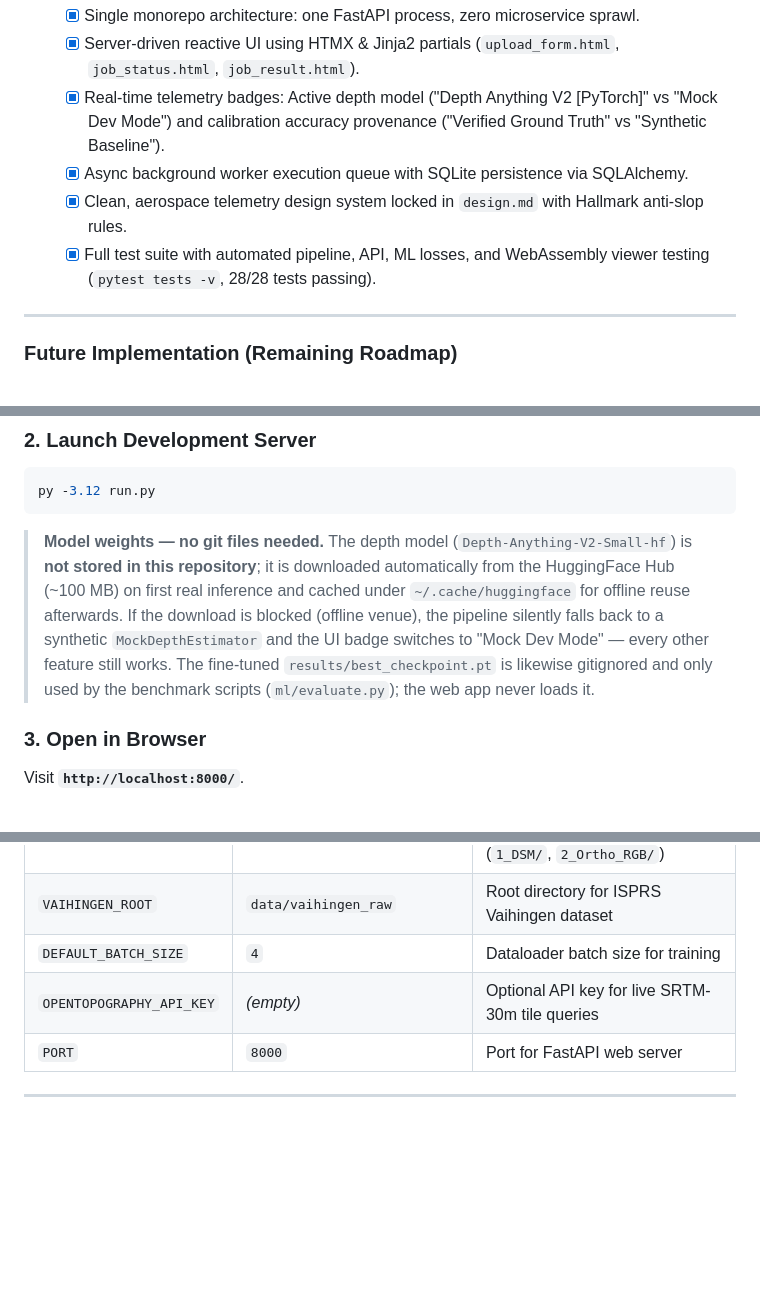
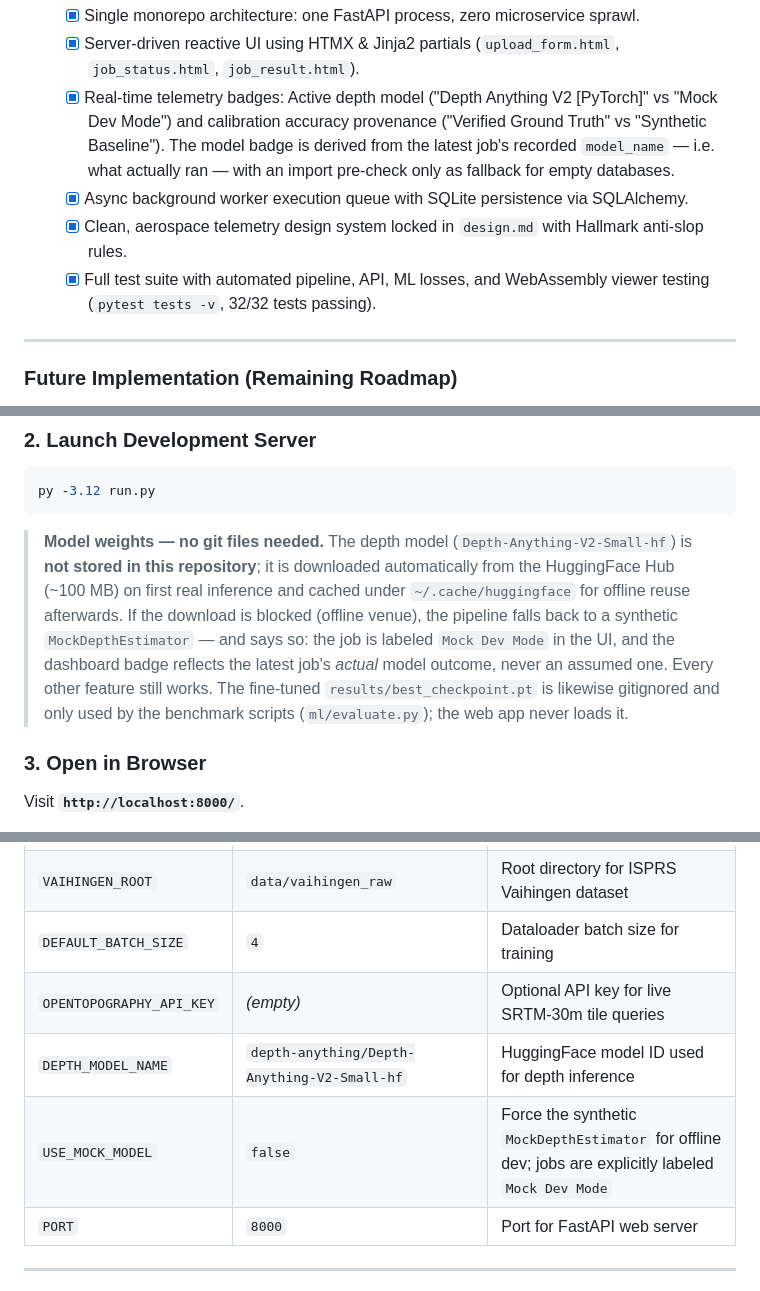
Before and after one commit to ParmarManthanrajsinh/DepthWizard, a Markdown page: README.md, 3 parts joined by grey strips. Rendered like a GitHub page; blank space fills up the shorter version.

Commit message:
docs: update documentation to detail explicit model fallback tracking, configuration options, and expanded test suite

````diff
--- a/README.md
+++ b/README.md
@@ -86,10 +86,10 @@ Progress tracked against the 50/50 judging split: **50% Metric DSM Accuracy** +
 - [x] **Module 4: Web Orchestration & Interface**
   - [x] Single monorepo architecture: one FastAPI process, zero microservice sprawl.
   - [x] Server-driven reactive UI using HTMX & Jinja2 partials (`upload_form.html`, `job_status.html`, `job_result.html`).
-  - [x] Real-time telemetry badges: Active depth model ("Depth Anything V2 [PyTorch]" vs "Mock Dev Mode") and calibration accuracy provenance ("Verified Ground Truth" vs "Synthetic Baseline").
+  - [x] Real-time telemetry badges: Active depth model ("Depth Anything V2 [PyTorch]" vs "Mock Dev Mode") and calibration accuracy provenance ("Verified Ground Truth" vs "Synthetic Baseline"). The model badge is derived from the latest job's recorded `model_name` — i.e. what actually ran — with an import pre-check only as fallback for empty databases.
   - [x] Async background worker execution queue with SQLite persistence via SQLAlchemy.
   - [x] Clean, aerospace telemetry design system locked in `design.md` with Hallmark anti-slop rules.
-  - [x] Full test suite with automated pipeline, API, ML losses, and WebAssembly viewer testing (`pytest tests -v`, 28/28 tests passing).
+  - [x] Full test suite with automated pipeline, API, ML losses, and WebAssembly viewer testing (`pytest tests -v`, 32/32 tests passing).
 
 ---
 
@@ -132,7 +132,7 @@ py -3.12 -m pip install -r requirements.txt
 py -3.12 run.py
 ```
 
-> **Model weights — no git files needed.** The depth model (`Depth-Anything-V2-Small-hf`) is **not stored in this repository**; it is downloaded automatically from the HuggingFace Hub (~100 MB) on first real inference and cached under `~/.cache/huggingface` for offline reuse afterwards. If the download is blocked (offline venue), the pipeline silently falls back to a synthetic `MockDepthEstimator` and the UI badge switches to "Mock Dev Mode" — every other feature still works. The fine-tuned `results/best_checkpoint.pt` is likewise gitignored and only used by the benchmark scripts (`ml/evaluate.py`); the web app never loads it.
+> **Model weights — no git files needed.** The depth model (`Depth-Anything-V2-Small-hf`) is **not stored in this repository**; it is downloaded automatically from the HuggingFace Hub (~100 MB) on first real inference and cached under `~/.cache/huggingface` for offline reuse afterwards. If the download is blocked (offline venue), the pipeline falls back to a synthetic `MockDepthEstimator` — and says so: the job is labeled `Mock Dev Mode` in the UI, and the dashboard badge reflects the latest job's *actual* model outcome, never an assumed one. Every other feature still works. The fine-tuned `results/best_checkpoint.pt` is likewise gitignored and only used by the benchmark scripts (`ml/evaluate.py`); the web app never loads it.
 
 ### 3. Open in Browser
 Visit **`http://localhost:8000/`**.
@@ -302,6 +302,8 @@ Configure environment parameters in `.env` (template in `.env.example`):
 | `VAIHINGEN_ROOT` | `data/vaihingen_raw` | Root directory for ISPRS Vaihingen dataset |
 | `DEFAULT_BATCH_SIZE` | `4` | Dataloader batch size for training |
 | `OPENTOPOGRAPHY_API_KEY` | *(empty)* | Optional API key for live SRTM-30m tile queries |
+| `DEPTH_MODEL_NAME` | `depth-anything/Depth-Anything-V2-Small-hf` | HuggingFace model ID used for depth inference |
+| `USE_MOCK_MODEL` | `false` | Force the synthetic `MockDepthEstimator` for offline dev; jobs are explicitly labeled `Mock Dev Mode` |
 | `PORT` | `8000` | Port for FastAPI web server |
 
 ---
````
Also changed, not shown: other parts of README.md (+7 -7 lines), ANALYSIS.md (+1 -1 lines), REPORT.md (+1 -1 lines).
